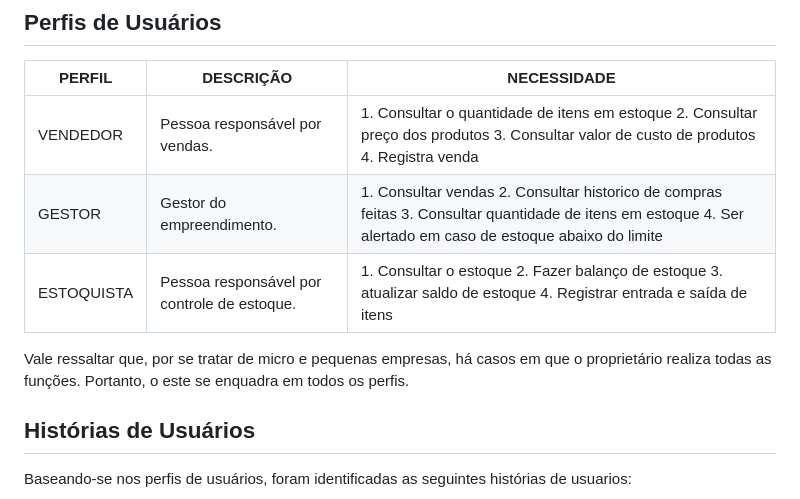
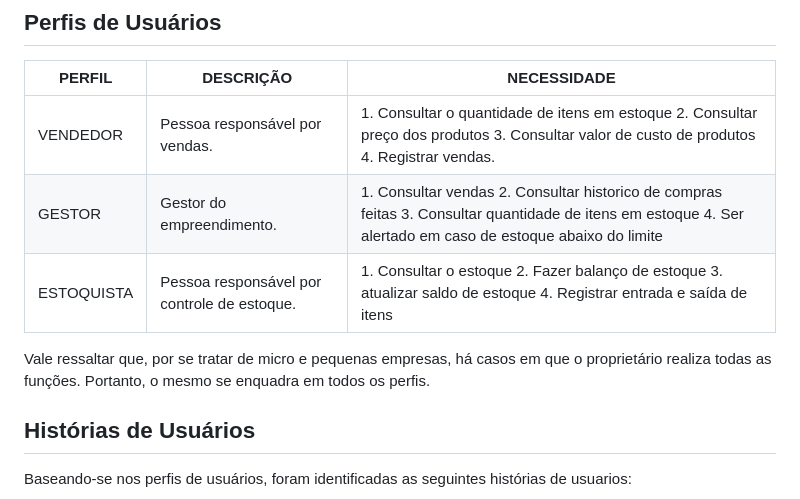
Before and after one commit to ICEI-PUC-Minas-PMV-ADS/pmv-ads-2023-2-e1-proj-web-t12-estoque-no-bolso, a Markdown page: documentos/02-Especificação do Projeto.md, the part around the change. Rendered like a GitHub page.

Commit message:
Update 02-Especificação do Projeto.md
Correções ortográficas

```diff
--- a/documentos/02-Especificação do Projeto.md
+++ b/documentos/02-Especificação do Projeto.md
@@ -5,11 +5,11 @@
 
 | PERFIL     | DESCRIÇÃO                                   | NECESSIDADE                                                                                                                                                  |
 |------------|---------------------------------------------|--------------------------------------------------------------------------------------------------------------------------------------------------------------|
-| VENDEDOR   | Pessoa responsável por vendas.              | 1. Consultar o quantidade de itens em estoque 2. Consultar preço dos produtos 3. Consultar valor de custo de produtos 4. Registra venda                      |
+| VENDEDOR   | Pessoa responsável por vendas.              | 1. Consultar o quantidade de itens em estoque 2. Consultar preço dos produtos 3. Consultar valor de custo de produtos 4. Registrar vendas.                      |
 | GESTOR     | Gestor do empreendimento.                   | 1. Consultar vendas 2. Consultar historico de compras feitas 3. Consultar quantidade de itens em estoque 4. Ser alertado em caso de estoque abaixo do limite |
 | ESTOQUISTA | Pessoa responsável por controle de estoque. | 1. Consultar o estoque 2. Fazer balanço de estoque 3. atualizar saldo de estoque 4. Registrar entrada e saída de itens                                       |
 
-Vale ressaltar que, por se tratar de micro e pequenas empresas, há casos em que o proprietário realiza todas as funções. Portanto, o este se enquadra em todos os perfis.
+Vale ressaltar que, por se tratar de micro e pequenas empresas, há casos em que o proprietário realiza todas as funções. Portanto, o mesmo se enquadra em todos os perfis.
 
 
 ## Histórias de Usuários
```
